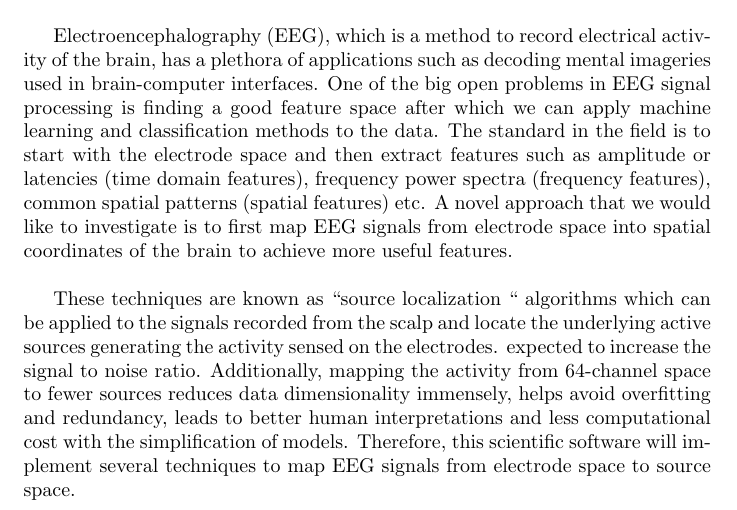
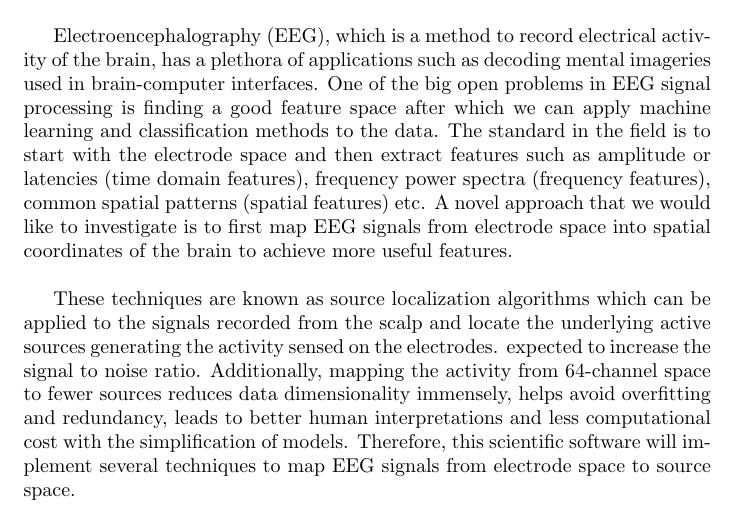
Before and after one commit to LeilaMousapour/Brain-Computer-Interface-, a LaTeX document (docs/ProblemStatement/ProblemStatement.tex): part of page 1 of 2, cut so that both start at the same text. Compiled offline with pdfLaTeX.

Commit message:
Update ProblemStatement.tex

```diff
--- a/docs/ProblemStatement/ProblemStatement.tex
+++ b/docs/ProblemStatement/ProblemStatement.tex
@@ -40,7 +40,7 @@
 Electroencephalography (EEG), which is a method to record electrical activity of the brain, has a plethora of applications such as decoding mental imageries used in brain-computer interfaces. One of the big open problems in EEG signal processing is finding a good feature space after which we can apply machine learning and classification methods to the data. The standard in the field is to start with the electrode space and then extract features such as amplitude or latencies (time domain features), frequency power spectra (frequency features), common spatial patterns (spatial features) etc. A novel approach that we would like to investigate is to first map EEG signals from electrode space into spatial coordinates of the brain to achieve more useful features.
 \\
 
-These techniques are known as  ``source localization `` algorithms which can be applied to the signals recorded from the scalp and locate the underlying active sources generating the activity sensed on the electrodes. expected to increase the signal to noise ratio. Additionally, mapping the activity from 64-channel space to fewer sources reduces data dimensionality immensely, helps avoid overfitting and redundancy, leads to better human interpretations and less computational cost with the simplification of models. Therefore, this scientific software will implement several techniques to map EEG signals from electrode space to source space.
+These techniques are known as source localization algorithms which can be applied to the signals recorded from the scalp and locate the underlying active sources generating the activity sensed on the electrodes. expected to increase the signal to noise ratio. Additionally, mapping the activity from 64-channel space to fewer sources reduces data dimensionality immensely, helps avoid overfitting and redundancy, leads to better human interpretations and less computational cost with the simplification of models. Therefore, this scientific software will implement several techniques to map EEG signals from electrode space to source space.
 \\
 
 Comments by the instructor were provided in the following format:
```
